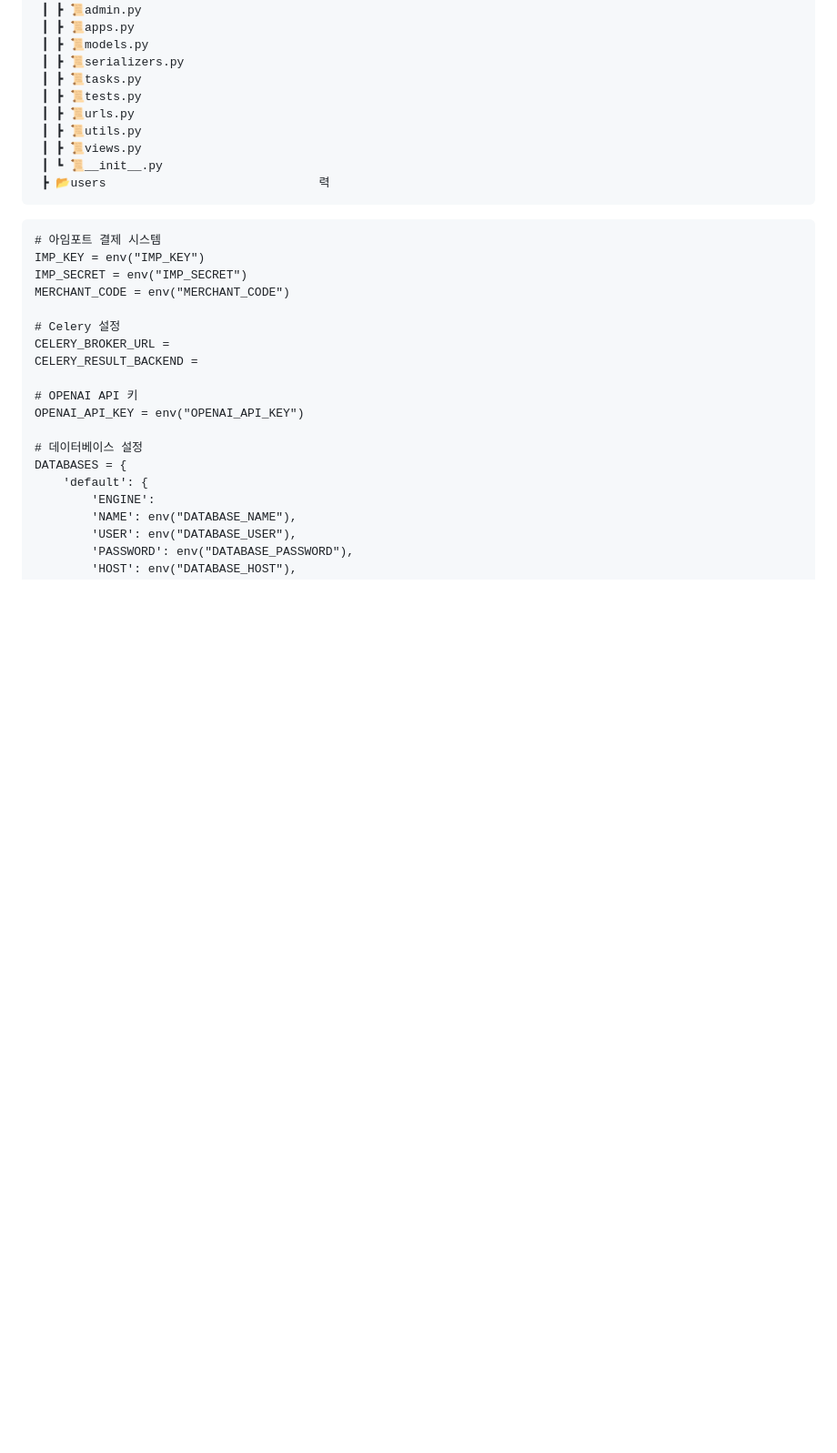
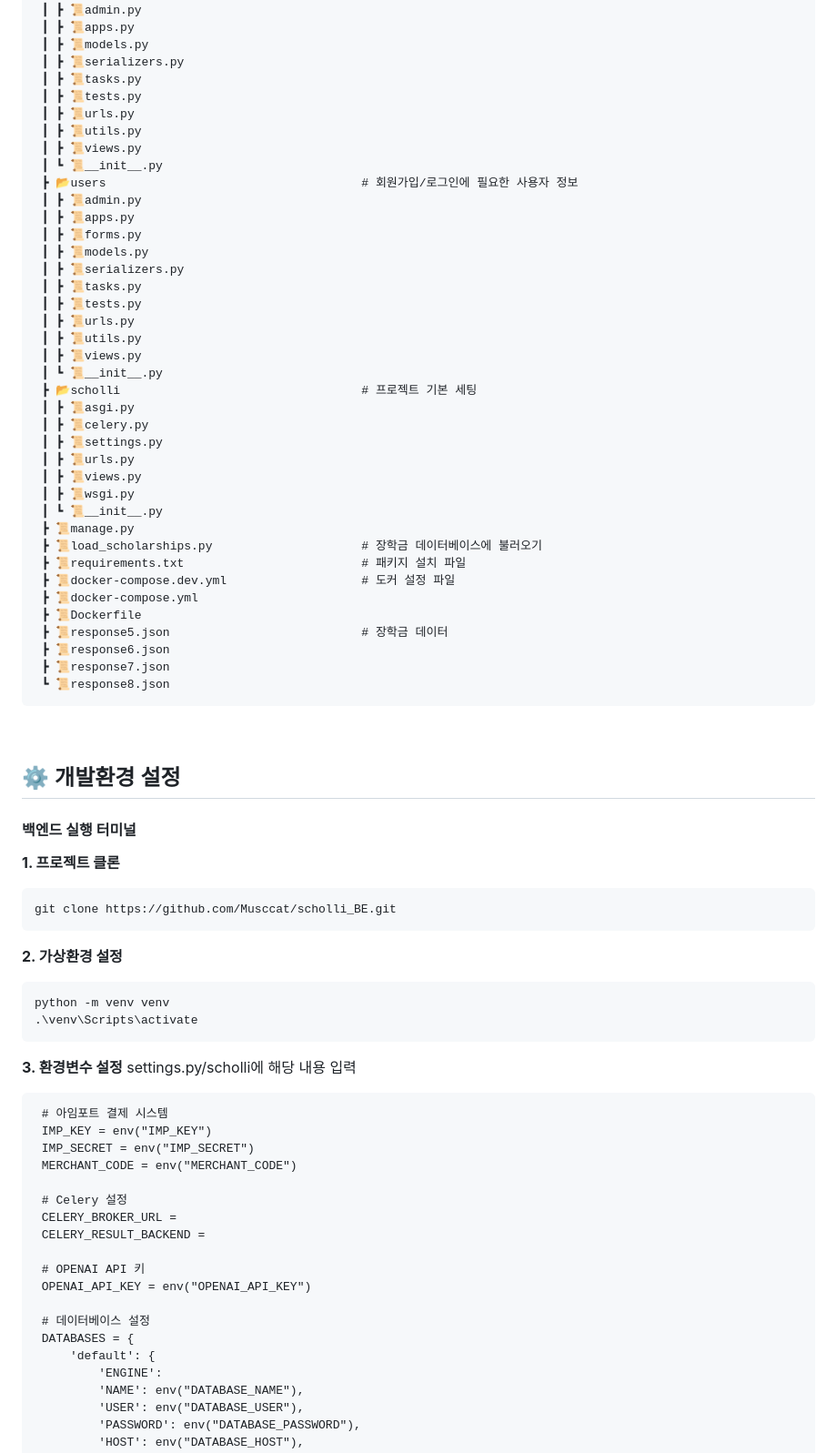
Before and after one commit to Musccat/scholli_BE, a Markdown page: README.md, the part around the change. Shown: that part at 91% size. Rendered like a GitHub page; blank space fills up the shorter version.

````diff
--- a/README.md
+++ b/README.md
@@ -94,7 +94,53 @@
  ┃ ┣ 📜utils.py
  ┃ ┣ 📜views.py
  ┃ ┗ 📜__init__.py
- ┣ 📂users                              력
+ ┣ 📂users                                    # 회원가입/로그인에 필요한 사용자 정보
+ ┃ ┣ 📜admin.py
+ ┃ ┣ 📜apps.py
+ ┃ ┣ 📜forms.py
+ ┃ ┣ 📜models.py
+ ┃ ┣ 📜serializers.py
+ ┃ ┣ 📜tasks.py
+ ┃ ┣ 📜tests.py
+ ┃ ┣ 📜urls.py
+ ┃ ┣ 📜utils.py
+ ┃ ┣ 📜views.py
+ ┃ ┗ 📜__init__.py
+ ┣ 📂scholli                                  # 프로젝트 기본 세팅
+ ┃ ┣ 📜asgi.py
+ ┃ ┣ 📜celery.py
+ ┃ ┣ 📜settings.py
+ ┃ ┣ 📜urls.py
+ ┃ ┣ 📜views.py
+ ┃ ┣ 📜wsgi.py
+ ┃ ┗ 📜__init__.py
+ ┣ 📜manage.py
+ ┣ 📜load_scholarships.py                     # 장학금 데이터베이스에 불러오기
+ ┣ 📜requirements.txt                         # 패키지 설치 파일
+ ┣ 📜docker-compose.dev.yml                   # 도커 설정 파일
+ ┣ 📜docker-compose.yml
+ ┣ 📜Dockerfile
+ ┣ 📜response5.json                           # 장학금 데이터
+ ┣ 📜response6.json
+ ┣ 📜response7.json
+ ┗ 📜response8.json
+```
+<br/>
+
+## ⚙️ 개발환경 설정
+
+#### 백엔드 실행 터미널
+**1. 프로젝트 클론**
+   ```
+   git clone https://github.com/Musccat/scholli_BE.git
+   ```
+**2. 가상환경 설정**
+   ```
+   python -m venv venv
+   .\venv\Scripts\activate
+   ```
+**3. 환경변수 설정**
+  settings.py/scholli에 해당 내용 입력
    ```
     # 아임포트 결제 시스템
     IMP_KEY = env("IMP_KEY")
````
